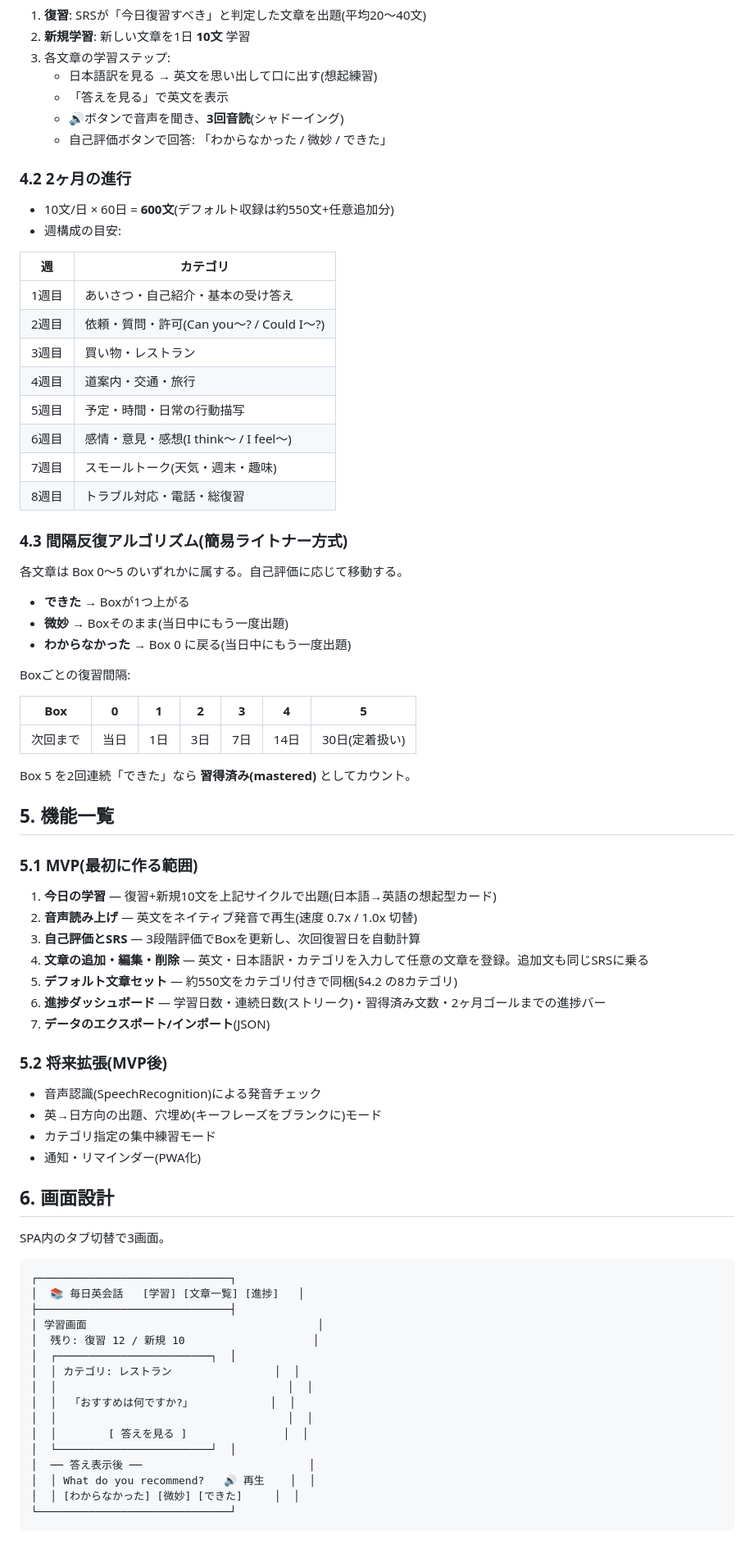
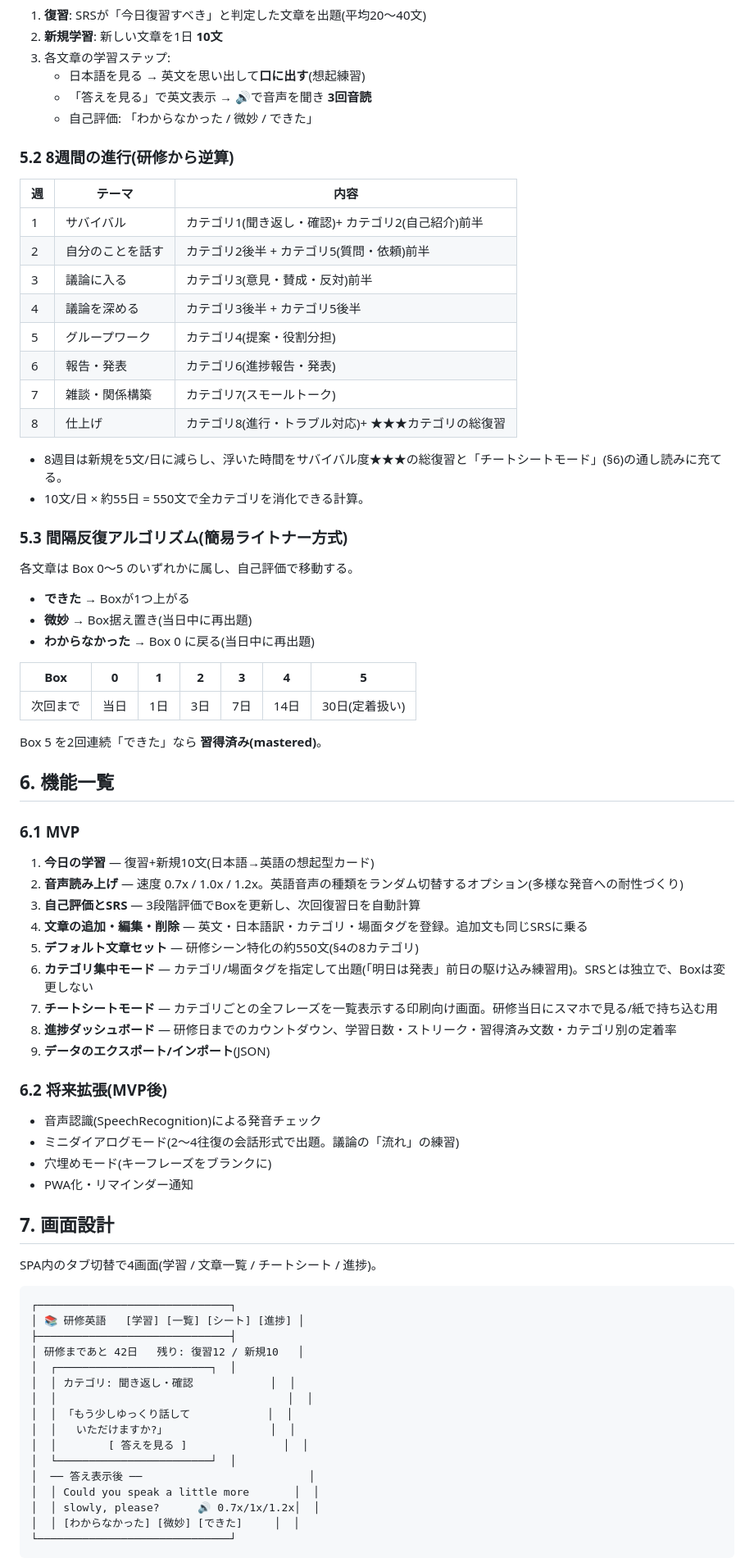
Before and after one commit to DASHIDANSHI/Myfirstrepository, a Markdown page: DESIGN.md, the part around one of its changes. Shown at 82% size. Rendered like a GitHub page.

````diff
--- a/DESIGN.md
+++ b/DESIGN.md
@@ -33,82 +60,81 @@
 
 1. **復習**: SRSが「今日復習すべき」と判定した文章を出題(平均20〜40文)
-2. **新規学習**: 新しい文章を1日 **10文** 学習
+2. **新規学習**: 新しい文章を1日 **10文**
 3. 各文章の学習ステップ:
-   - 日本語訳を見る → 英文を思い出して口に出す(想起練習)
-   - 「答えを見る」で英文を表示
-   - 🔊ボタンで音声を聞き、**3回音読**(シャドーイング)
-   - 自己評価ボタンで回答: 「わからなかった / 微妙 / できた」
+   - 日本語を見る → 英文を思い出して**口に出す**(想起練習)
+   - 「答えを見る」で英文表示 → 🔊で音声を聞き **3回音読**
+   - 自己評価: 「わからなかった / 微妙 / できた」
 
-### 4.2 2ヶ月の進行
+### 5.2 8週間の進行(研修から逆算)
 
-- 10文/日 × 60日 = **600文**(デフォルト収録は約550文+任意追加分)
-- 週構成の目安:
+| 週 | テーマ | 内容 |
+|---|---|---|
+| 1 | サバイバル | カテゴリ1(聞き返し・確認)+ カテゴリ2(自己紹介)前半 |
+| 2 | 自分のことを話す | カテゴリ2後半 + カテゴリ5(質問・依頼)前半 |
+| 3 | 議論に入る | カテゴリ3(意見・賛成・反対)前半 |
+| 4 | 議論を深める | カテゴリ3後半 + カテゴリ5後半 |
+| 5 | グループワーク | カテゴリ4(提案・役割分担) |
+| 6 | 報告・発表 | カテゴリ6(進捗報告・発表) |
+| 7 | 雑談・関係構築 | カテゴリ7(スモールトーク) |
+| 8 | 仕上げ | カテゴリ8(進行・トラブル対応)+ ★★★カテゴリの総復習 |
 
-| 週 | カテゴリ |
-|---|---|
-| 1週目 | あいさつ・自己紹介・基本の受け答え |
-| 2週目 | 依頼・質問・許可(Can you〜? / Could I〜?) |
-| 3週目 | 買い物・レストラン |
-| 4週目 | 道案内・交通・旅行 |
-| 5週目 | 予定・時間・日常の行動描写 |
-| 6週目 | 感情・意見・感想(I think〜 / I feel〜) |
-| 7週目 | スモールトーク(天気・週末・趣味) |
-| 8週目 | トラブル対応・電話・総復習 |
+- 8週目は新規を5文/日に減らし、浮いた時間をサバイバル度★★★の総復習と「チートシートモード」(§6)の通し読みに充てる。
+- 10文/日 × 約55日 = 550文で全カテゴリを消化できる計算。
 
-### 4.3 間隔反復アルゴリズム(簡易ライトナー方式)
+### 5.3 間隔反復アルゴリズム(簡易ライトナー方式)
 
-各文章は Box 0〜5 のいずれかに属する。自己評価に応じて移動する。
+各文章は Box 0〜5 のいずれかに属し、自己評価で移動する。
 
 - **できた** → Boxが1つ上がる
-- **微妙** → Boxそのまま(当日中にもう一度出題)
-- **わからなかった** → Box 0 に戻る(当日中にもう一度出題)
-
-Boxごとの復習間隔:
+- **微妙** → Box据え置き(当日中に再出題)
+- **わからなかった** → Box 0 に戻る(当日中に再出題)
 
 | Box | 0 | 1 | 2 | 3 | 4 | 5 |
 |---|---|---|---|---|---|---|
 | 次回まで | 当日 | 1日 | 3日 | 7日 | 14日 | 30日(定着扱い) |
 
-Box 5 を2回連続「できた」なら **習得済み(mastered)** としてカウント。
+Box 5 を2回連続「できた」なら **習得済み(mastered)**。
 
-## 5. 機能一覧
+## 6. 機能一覧
 
-### 5.1 MVP(最初に作る範囲)
+### 6.1 MVP
 
-1. **今日の学習** — 復習+新規10文を上記サイクルで出題(日本語→英語の想起型カード)
-2. **音声読み上げ** — 英文をネイティブ発音で再生(速度 0.7x / 1.0x 切替)
+1. **今日の学習** — 復習+新規10文(日本語→英語の想起型カード)
+2. **音声読み上げ** — 速度 0.7x / 1.0x / 1.2x。英語音声の種類をランダム切替するオプション(多様な発音への耐性づくり)
 3. **自己評価とSRS** — 3段階評価でBoxを更新し、次回復習日を自動計算
-4. **文章の追加・編集・削除** — 英文・日本語訳・カテゴリを入力して任意の文章を登録。追加文も同じSRSに乗る
-5. **デフォルト文章セット** — 約550文をカテゴリ付きで同梱(§4.2 の8カテゴリ)
-6. **進捗ダッシュボード** — 学習日数・連続日数(ストリーク)・習得済み文数・2ヶ月ゴールまでの進捗バー
-7. **データのエクスポート/インポート**(JSON)
+4. **文章の追加・編集・削除** — 英文・日本語訳・カテゴリ・場面タグを登録。追加文も同じSRSに乗る
+5. **デフォルト文章セット** — 研修シーン特化の約550文(§4の8カテゴリ)
+6. **カテゴリ集中モード** — カテゴリ/場面タグを指定して出題(「明日は発表」前日の駆け込み練習用)。SRSとは独立で、Boxは変更しない
+7. **チートシートモード** — カテゴリごとの全フレーズを一覧表示する印刷向け画面。研修当日にスマホで見る/紙で持ち込む用
+8. **進捗ダッシュボード** — 研修日までのカウントダウン、学習日数・ストリーク・習得済み文数・カテゴリ別の定着率
+9. **データのエクスポート/インポート**(JSON)
 
-### 5.2 将来拡張(MVP後)
+### 6.2 将来拡張(MVP後)
 
 - 音声認識(SpeechRecognition)による発音チェック
-- 英→日方向の出題、穴埋め(キーフレーズをブランクに)モード
-- カテゴリ指定の集中練習モード
-- 通知・リマインダー(PWA化)
+- ミニダイアログモード(2〜4往復の会話形式で出題。議論の「流れ」の練習)
+- 穴埋めモード(キーフレーズをブランクに)
+- PWA化・リマインダー通知
 
-## 6. 画面設計
+## 7. 画面設計
 
-SPA内のタブ切替で3画面。
+SPA内のタブ切替で4画面(学習 / 文章一覧 / チートシート / 進捗)。
 
 ```
 ┌──────────────────────────────┐
-│  📚 毎日英会話   [学習] [文章一覧] [進捗]   │
+│ 📚 研修英語   [学習] [一覧] [シート] [進捗] │
 ├──────────────────────────────┤
-│ 学習画面                                    │
-│  残り: 復習 12 / 新規 10                    │
+│ 研修まであと 42日   残り: 復習12 / 新規10   │
 │  ┌────────────────────────┐  │
-│  │ カテゴリ: レストラン                │  │
+│  │ カテゴリ: 聞き返し・確認            │  │
 │  │                                    │  │
-│  │  「おすすめは何ですか?」            │  │
-│  │                                    │  │
+│  │ 「もう少しゆっくり話して            │  │
+│  │   いただけますか?」                │  │
 │  │        [ 答えを見る ]               │  │
 │  └────────────────────────┘  │
 │  ── 答え表示後 ──                          │
-│  │ What do you recommend?   🔊 再生    │  │
+│  │ Could you speak a little more       │  │
+│  │ slowly, please?      🔊 0.7x/1x/1.2x│  │
 │  │ [わからなかった] [微妙] [できた]     │  │
 └──────────────────────────────┘
 ```
````
Also changed, not shown: other parts of DESIGN.md (+86 -43 lines).
